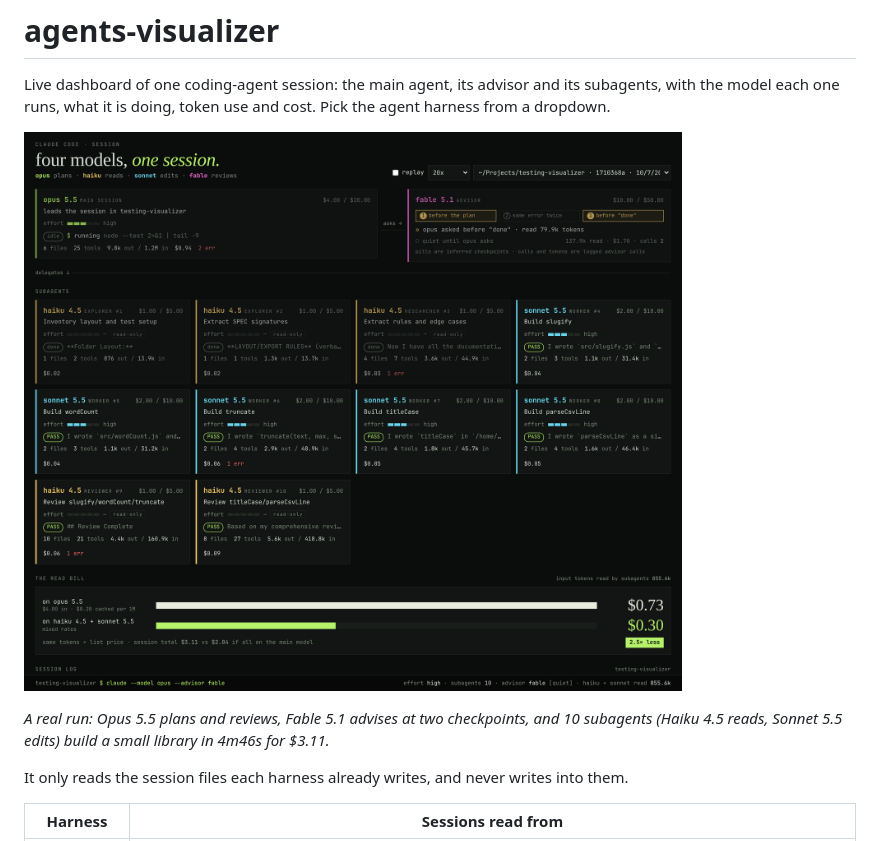
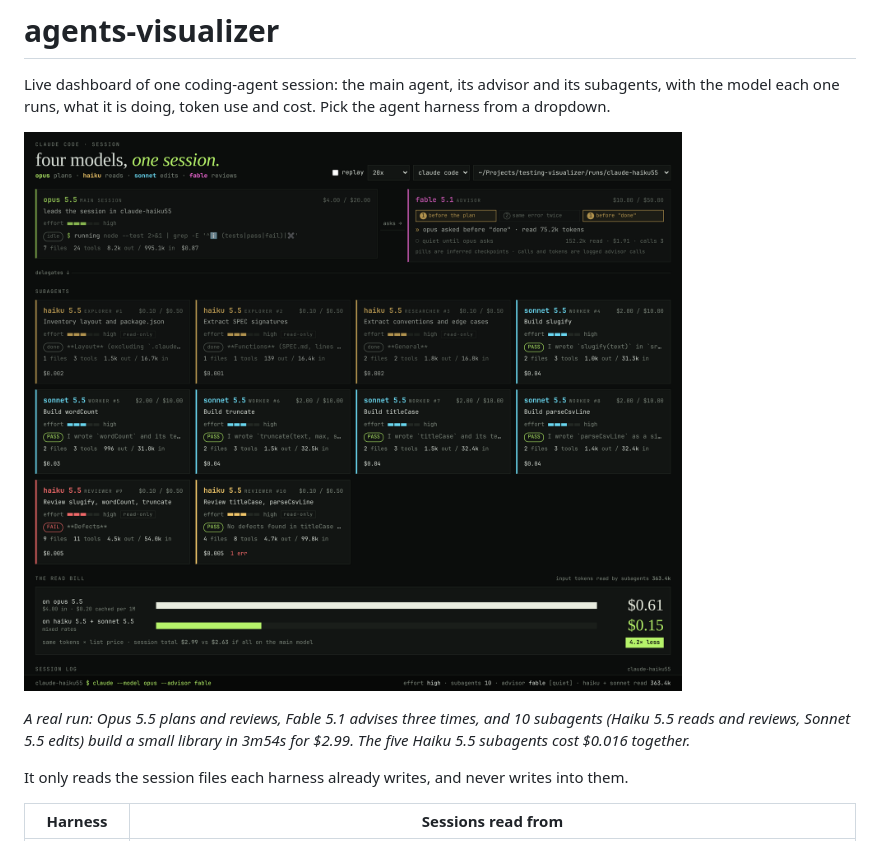
Before and after one commit to ebeltran1981/agents-visualizer, a Markdown page: README.md, the part around one of its changes. Drawn GitHub-style; pictures changed too: docs/demo.png.

Commit message:
README: demo screenshot of the Haiku 5.5 run; show sub-cent costs
Co-Authored-By: Claude Opus 5.5 <noreply@anthropic.com>

```diff
--- a/README.md
+++ b/README.md
@@ -6,5 +6,5 @@ Live dashboard of one coding-agent session: the main agent, its advisor and its
 
-*A real run: Opus 5.5 plans and reviews, Fable 5.1 advises at two checkpoints, and 10 subagents (Haiku 4.5 reads, Sonnet 5.5 edits) build a small library in 4m46s for $3.11.*
+*A real run: Opus 5.5 plans and reviews, Fable 5.1 advises three times, and 10 subagents (Haiku 5.5 reads and reviews, Sonnet 5.5 edits) build a small library in 3m54s for $2.99. The five Haiku 5.5 subagents cost $0.016 together.*
 
 It only reads the session files each harness already writes, and never writes into them.
 
```
Also changed, not shown: other parts of README.md (+1 -1 lines), 1 other file.
